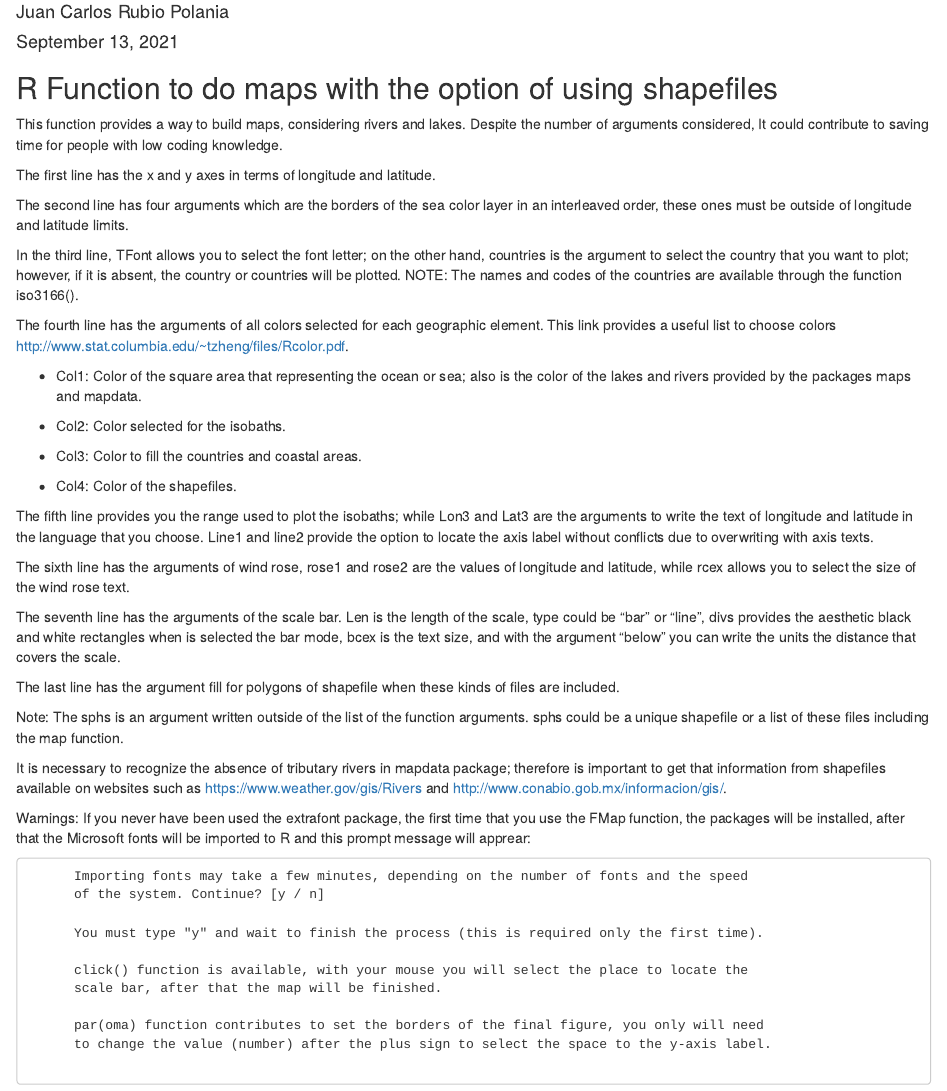
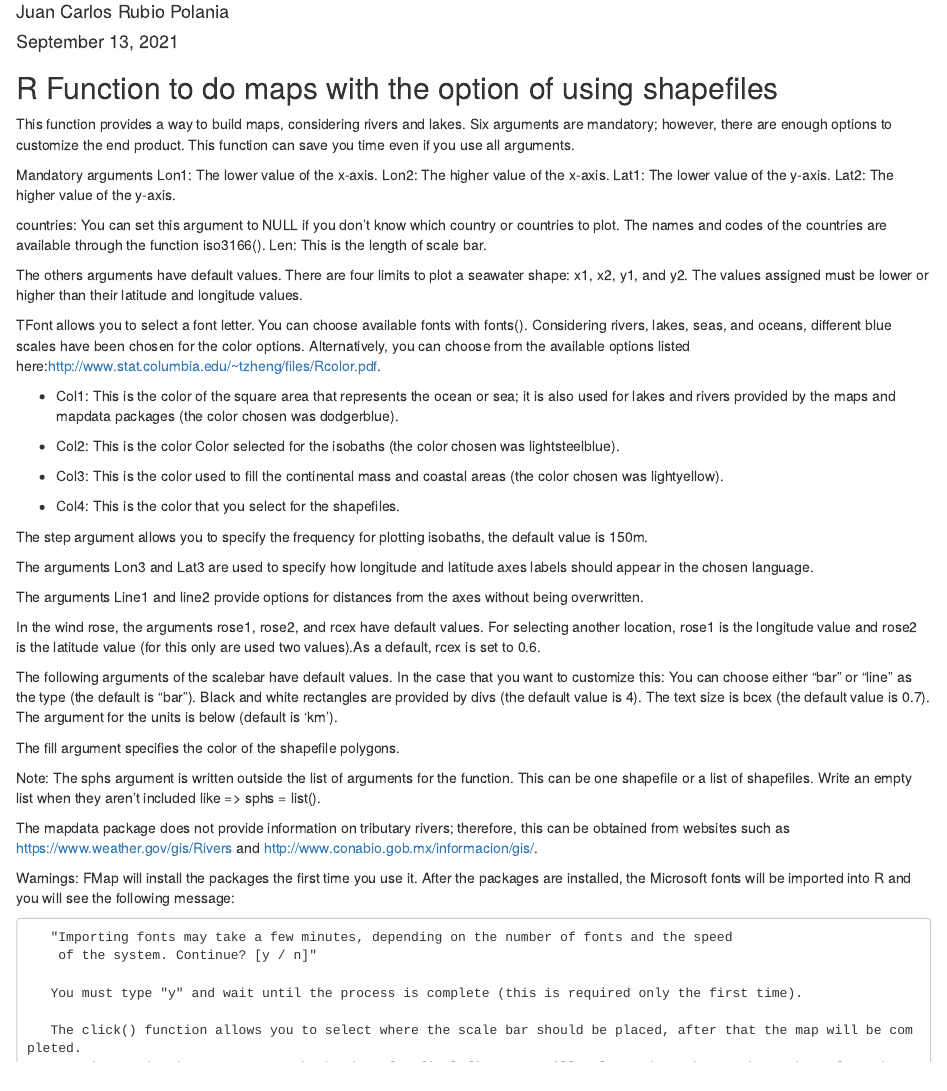
Before and after one commit to Keyanswers/FMap-Function, an R Markdown document (Readme.Rmd): the page in a window 1100 px wide, from 70 px down. Rendered offline with R 4.5, knitr and Pandoc, with nearby package versions.

Commit message:
Update Readme.Rmd

```diff
--- a/Readme.Rmd
+++ b/Readme.Rmd
@@ -10,69 +10,55 @@ fontsize: 12pt
 
 ## R Function to do maps with the option of using shapefiles
 
-This function provides a way to build maps, considering rivers and lakes.
-Despite the number of arguments considered, It could contribute to saving
-time for people with low coding knowledge.
+This function provides a way to build maps, considering rivers and lakes. Six arguments are mandatory; however, there are enough options to customize the end product. This function can save you time even if you use all arguments.
 
-The first line has the x and y axes in terms of longitude and latitude.
+Mandatory arguments
+Lon1: The lower value of the x-axis.
+Lon2: The higher value of the x-axis.
+Lat1: The lower value of the y-axis.
+Lat2: The higher value of the y-axis.
 
-The second line has four arguments which are the borders of the sea color
-layer in an interleaved order, these ones must be outside of longitude and
-latitude limits.
+countries: You can set this argument to NULL if you don't know which country or countries to plot. The names and codes of the countries are available through the function iso3166().
+Len: This is the length of scale bar.
 
-In the third line, TFont allows you to select the font letter; on the other
-hand, countries is the argument to select the country that you want to plot;
-however, if it is absent, the country or countries will be plotted.
-NOTE: The names and codes of the countries are available through the function
-iso3166().
+The others arguments have default values. There are four limits to plot a seawater shape: x1, x2, y1, and y2. The values assigned must be lower or higher than their latitude and longitude values.
 
-The fourth line has the arguments of all colors selected for each geographic
-element. This link provides a useful list to choose colors
-http://www.stat.columbia.edu/~tzheng/files/Rcolor.pdf.
+TFont allows you to select a font letter. You can choose available fonts with fonts().
+Considering rivers, lakes, seas, and oceans, different blue scales have been chosen for the color options. Alternatively, you can choose from the available options listed here:http://www.stat.columbia.edu/~tzheng/files/Rcolor.pdf.
 
-* Col1: Color of the square area that representing the ocean or sea; also is
-the color of the lakes and rivers provided by the packages maps and mapdata.
+* Col1: This is the color of the square area that represents the ocean or sea; it is also used for lakes and rivers provided by the maps and mapdata packages (the color chosen was dodgerblue).
 
-* Col2: Color selected for the isobaths.
+* Col2: This is the color Color selected for the isobaths (the color chosen was lightsteelblue).
 
-* Col3: Color to fill the countries and coastal areas.
+* Col3: This is the color used to fill the continental mass and coastal areas (the color chosen was lightyellow).
 
-* Col4: Color of the shapefiles.
+* Col4: This is the color that you select for the shapefiles.
 
-The fifth line provides you the range used to plot the isobaths; while Lon3 and
-Lat3 are the arguments to write the text of longitude and latitude in the language
-that you choose. Line1 and line2 provide the option to locate the axis label without
-conflicts due to overwriting with axis texts.
+The step argument allows you to specify the frequency for plotting isobaths, the default value is 150m.
 
-The sixth line has the arguments of wind rose, rose1 and rose2 are the values of
-longitude and latitude, while rcex allows you to select the size of the wind rose text.
+The arguments Lon3 and Lat3 are used to specify how longitude and latitude axes labels should appear in the chosen language.
 
-The seventh line has the arguments of the scale bar. Len is the length of the scale,
-type could be “bar” or “line”, divs provides the aesthetic black and white rectangles
-when is selected the bar mode, bcex is the text size, and with the argument “below” you
-can write the units the distance that covers the scale.
+The arguments Line1 and line2 provide options for distances from the axes without being overwritten.
 
-The last line has the argument fill for polygons of shapefile when these kinds of files
-are included.
+In the wind rose, the arguments rose1, rose2, and rcex have default values. For selecting another location, rose1 is the longitude value and rose2 is the latitude value (for this only are used two values).As a default, rcex is set to 0.6.
 
-Note: The sphs is an argument written outside of the list of the function arguments. sphs
-       could be a unique shapefile or a list of these files including the map function.
+The following arguments of the scalebar have default values. In the case that you want to customize this:
+You can choose either "bar" or "line" as the type (the default is "bar").
+Black and white rectangles are provided by divs (the default value is 4).
+The text size is bcex (the default value is 0.7).
+The argument for the units is below (default is 'km').
 
-It is necessary to recognize the absence of tributary rivers in mapdata package;
-therefore is important to get that information from shapefiles available on websites
-such as https://www.weather.gov/gis/Rivers and http://www.conabio.gob.mx/informacion/gis/.
+The fill argument specifies the color of the shapefile polygons.
 
-Warnings: If you never have been used the extrafont package, the first time that you use the
-          FMap function, the packages will be installed, after that the Microsoft fonts will
-          be imported to R and this prompt message will apprear:
+Note: The sphs argument is written outside the list of arguments for the function. This can be one shapefile or a list of shapefiles. Write an empty list when they aren't included like => sphs = list().
 
-          Importing fonts may take a few minutes, depending on the number of fonts and the speed
-          of the system. Continue? [y / n]
+The mapdata package does not provide information on tributary rivers; therefore, this can be obtained from websites such as https://www.weather.gov/gis/Rivers and http://www.conabio.gob.mx/informacion/gis/.
 
-          You must type "y" and wait to finish the process (this is required only the first time).
+Warnings: FMap will install the packages the first time you use it. After the packages are installed, the Microsoft fonts will be imported into R and you will see the following message:
 
-          click() function is available, with your mouse you will select the place to locate the
-          scale bar, after that the map will be finished.
+       "Importing fonts may take a few minutes, depending on the number of fonts and the speed
+        of the system. Continue? [y / n]"
 
-          par(oma) function contributes to set the borders of the final figure, you only will need
-          to change the value (number) after the plus sign to select the space to the y-axis label.
+       You must type "y" and wait until the process is complete (this is required only the first time).
+
+       The click() function allows you to select where the scale bar should be placed, after that the map will be completed.
```
Also changed, not shown: Readme.Rmd (2 more changed lines).
